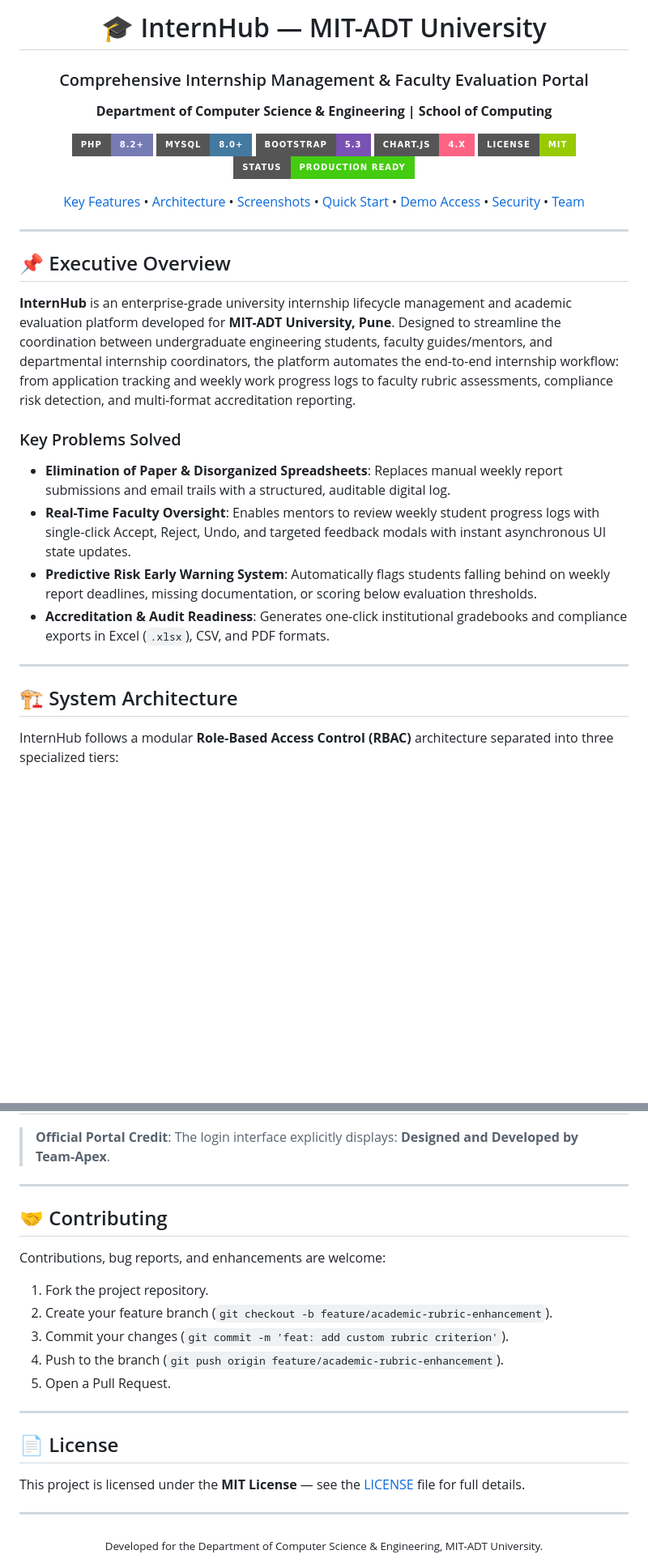
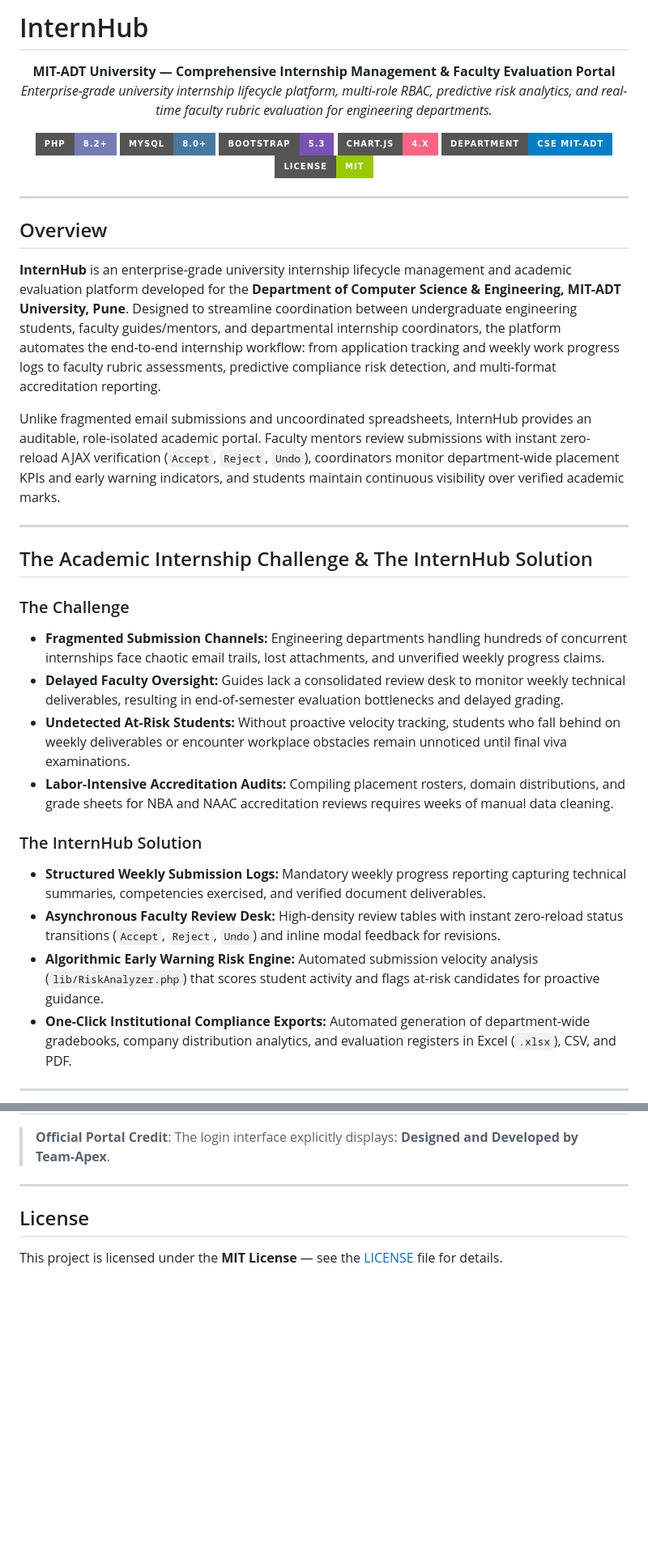
Before and after one commit to Swaraj0160/Internship-Management-System, a Markdown page: README.md, 2 parts joined by grey strips. Shown at 81% size. GitHub-like rendering; badges without logos; blank space fills up the shorter version.

```diff
--- a/README.md
+++ b/README.md
@@ -1,42 +1,42 @@
-<div align="center">
-
-# 🎓 InternHub — MIT-ADT University
-### Comprehensive Internship Management & Faculty Evaluation Portal
-**Department of Computer Science & Engineering | School of Computing**
-
-[![PHP Version](https://img.shields.io/badge/PHP-8.2%2B-777BB4?style=for-the-badge&logo=php&logoColor=white)](https://www.php.net/)
-[![MySQL](https://img.shields.io/badge/MySQL-8.0%2B-4479A1?style=for-the-badge&logo=mysql&logoColor=white)](https://www.mysql.com/)
-[![Bootstrap](https://img.shields.io/badge/Bootstrap-5.3-7952B3?style=for-the-badge&logo=bootstrap&logoColor=white)](https://getbootstrap.com/)
-[![Chart.js](https://img.shields.io/badge/Chart.js-4.x-FF6384?style=for-the-badge&logo=chartdotjs&logoColor=white)](https://www.chartjs.org/)
-[![License](https://img.shields.io/badge/License-MIT-green?style=for-the-badge)](LICENSE)
-[![Status](https://img.shields.io/badge/Status-Production%20Ready-brightgreen?style=for-the-badge)](#)
+# InternHub
 
 <p align="center">
-  <a href="#-key-features">Key Features</a> •
-  <a href="#-system-architecture">Architecture</a> •
-  <a href="#-visual-showcase">Screenshots</a> •
-  <a href="#-quick-start--installation">Quick Start</a> •
-  <a href="#-demo-credentials">Demo Access</a> •
-  <a href="#-security--privacy">Security</a> •
-  <a href="#-project-team--developers">Team</a>
+  <strong>MIT-ADT University — Comprehensive Internship Management & Faculty Evaluation Portal</strong><br>
+  <em>Enterprise-grade university internship lifecycle platform, multi-role RBAC, predictive risk analytics, and real-time faculty rubric evaluation for engineering departments.</em>
+</p>
+
+<p align="center">
+  <img src="https://img.shields.io/badge/PHP-8.2%2B-777BB4?style=for-the-badge&logo=php&logoColor=white" alt="PHP">
+  <img src="https://img.shields.io/badge/MySQL-8.0%2B-4479A1?style=for-the-badge&logo=mysql&logoColor=white" alt="MySQL">
+  <img src="https://img.shields.io/badge/Bootstrap-5.3-7952B3?style=for-the-badge&logo=bootstrap&logoColor=white" alt="Bootstrap">
+  <img src="https://img.shields.io/badge/Chart.js-4.x-FF6384?style=for-the-badge&logo=chartdotjs&logoColor=white" alt="Chart.js">
+  <img src="https://img.shields.io/badge/Department-CSE%20MIT--ADT-blue?style=for-the-badge" alt="Department">
+  <img src="https://img.shields.io/badge/License-MIT-green?style=for-the-badge" alt="License">
 </p>
 
 ---
 
-</div>
+## Overview
 
-## 📌 Executive Overview
+**InternHub** is an enterprise-grade university internship lifecycle management and academic evaluation platform developed for the **Department of Computer Science & Engineering, MIT-ADT University, Pune**. Designed to streamline coordination between undergraduate engineering students, faculty guides/mentors, and departmental internship coordinators, the platform automates the end-to-end internship workflow: from application tracking and weekly work progress logs to faculty rubric assessments, predictive compliance risk detection, and multi-format accreditation reporting.
 
-**InternHub** is an enterprise-grade university internship lifecycle management and academic evaluation platform developed for **MIT-ADT University, Pune**. Designed to streamline the coordination between undergraduate engineering students, faculty guides/mentors, and departmental internship coordinators, the platform automates the end-to-end internship workflow: from application tracking and weekly work progress logs to faculty rubric assessments, compliance risk detection, and multi-format accreditation reporting.
-
-### Key Problems Solved
-- **Elimination of Paper & Disorganized Spreadsheets**: Replaces manual weekly report submissions and email trails with a structured, auditable digital log.
-- **Real-Time Faculty Oversight**: Enables mentors to review weekly student progress logs with single-click Accept, Reject, Undo, and targeted feedback modals with instant asynchronous UI state updates.
-- **Predictive Risk Early Warning System**: Automatically flags students falling behind on weekly report deadlines, missing documentation, or scoring below evaluation thresholds.
-- **Accreditation & Audit Readiness**: Generates one-click institutional gradebooks and compliance exports in Excel (`.xlsx`), CSV, and PDF formats.
+Unlike fragmented email submissions and uncoordinated spreadsheets, InternHub provides an auditable, role-isolated academic portal. Faculty mentors review submissions with instant zero-reload AJAX verification (`Accept`, `Reject`, `Undo`), coordinators monitor department-wide placement KPIs and early warning indicators, and students maintain continuous visibility over verified academic marks.
 
 ---
 
-## 🏗️ System Architecture
+## The Academic Internship Challenge & The InternHub Solution
 
-InternHub follows a modular **Role-Based Access Control (RBAC)** architecture separated into three specialized tiers:
+### The Challenge
+- **Fragmented Submission Channels:** Engineering departments handling hundreds of concurrent internships face chaotic email trails, lost attachments, and unverified weekly progress claims.
+- **Delayed Faculty Oversight:** Guides lack a consolidated review desk to monitor weekly technical deliverables, resulting in end-of-semester evaluation bottlenecks and delayed grading.
+- **Undetected At-Risk Students:** Without proactive velocity tracking, students who fall behind on weekly deliverables or encounter workplace obstacles remain unnoticed until final viva examinations.
+- **Labor-Intensive Accreditation Audits:** Compiling placement rosters, domain distributions, and grade sheets for NBA and NAAC accreditation reviews requires weeks of manual data cleaning.
+
+### The InternHub Solution
+- **Structured Weekly Submission Logs:** Mandatory weekly progress reporting capturing technical summaries, competencies exercised, and verified document deliverables.
+- **Asynchronous Faculty Review Desk:** High-density review tables with instant zero-reload status transitions (`Accept`, `Reject`, `Undo`) and inline modal feedback for revisions.
+- **Algorithmic Early Warning Risk Engine:** Automated submission velocity analysis (`lib/RiskAnalyzer.php`) that scores student activity and flags at-risk candidates for proactive guidance.
+- **One-Click Institutional Compliance Exports:** Automated generation of department-wide gradebooks, company distribution analytics, and evaluation registers in Excel (`.xlsx`), CSV, and PDF.
+
+---
+
@@ -379,23 +324,6 @@ Internship-Management-System/
 
 ---
 
-## 🤝 Contributing
+## License
 
-Contributions, bug reports, and enhancements are welcome:
-1. Fork the project repository.
-2. Create your feature branch (`git checkout -b feature/academic-rubric-enhancement`).
-3. Commit your changes (`git commit -m 'feat: add custom rubric criterion'`).
-4. Push to the branch (`git push origin feature/academic-rubric-enhancement`).
-5. Open a Pull Request.
-
----
-
-## 📄 License
-
-This project is licensed under the **MIT License** — see the [LICENSE](LICENSE) file for full details.
-
----
-
-<div align="center">
-  <sub>Developed for the Department of Computer Science & Engineering, MIT-ADT University.</sub>
-</div>
+This project is licensed under the **MIT License** — see the [LICENSE](LICENSE) file for details.
```
Also changed, not shown: other parts of README.md (+150 -205 lines).
